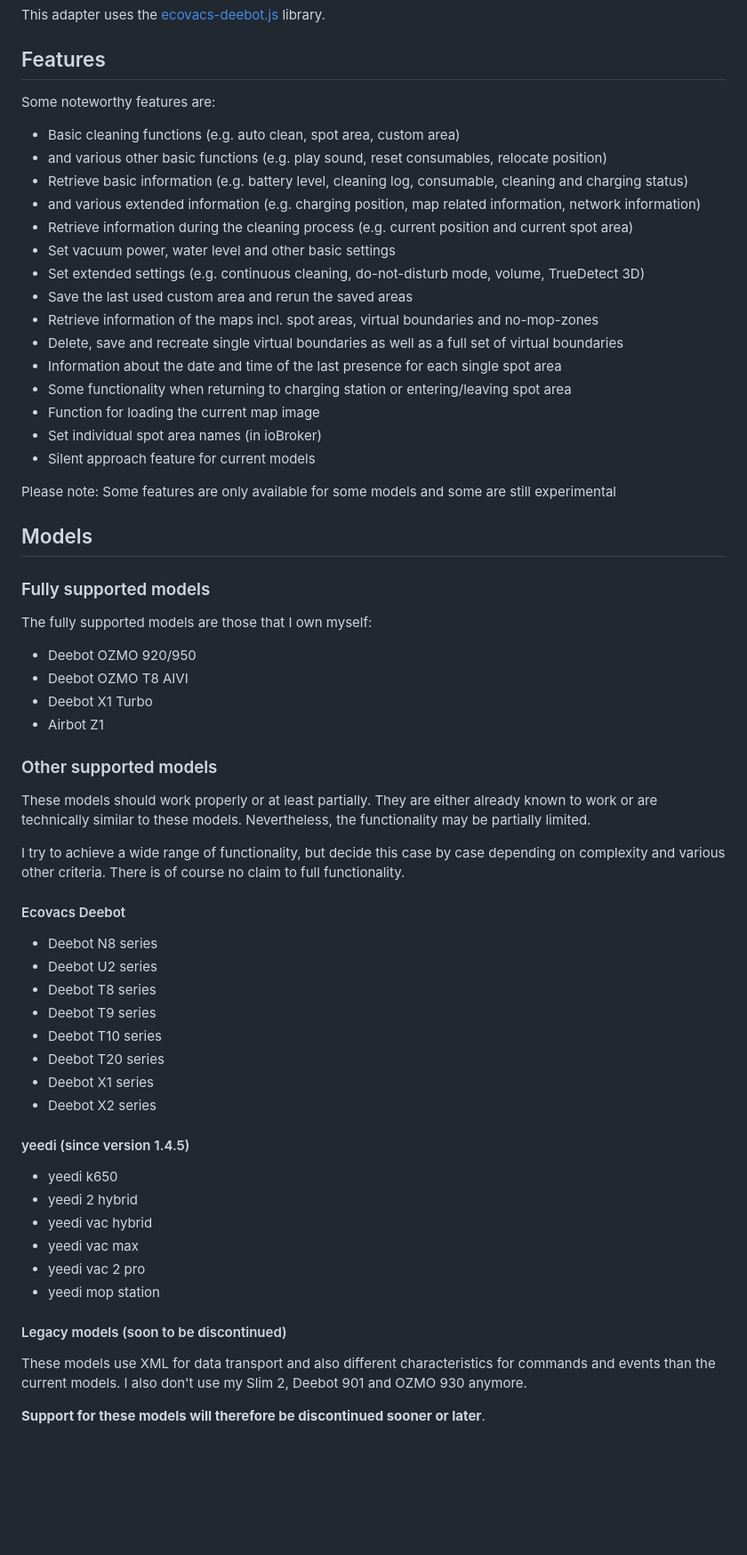
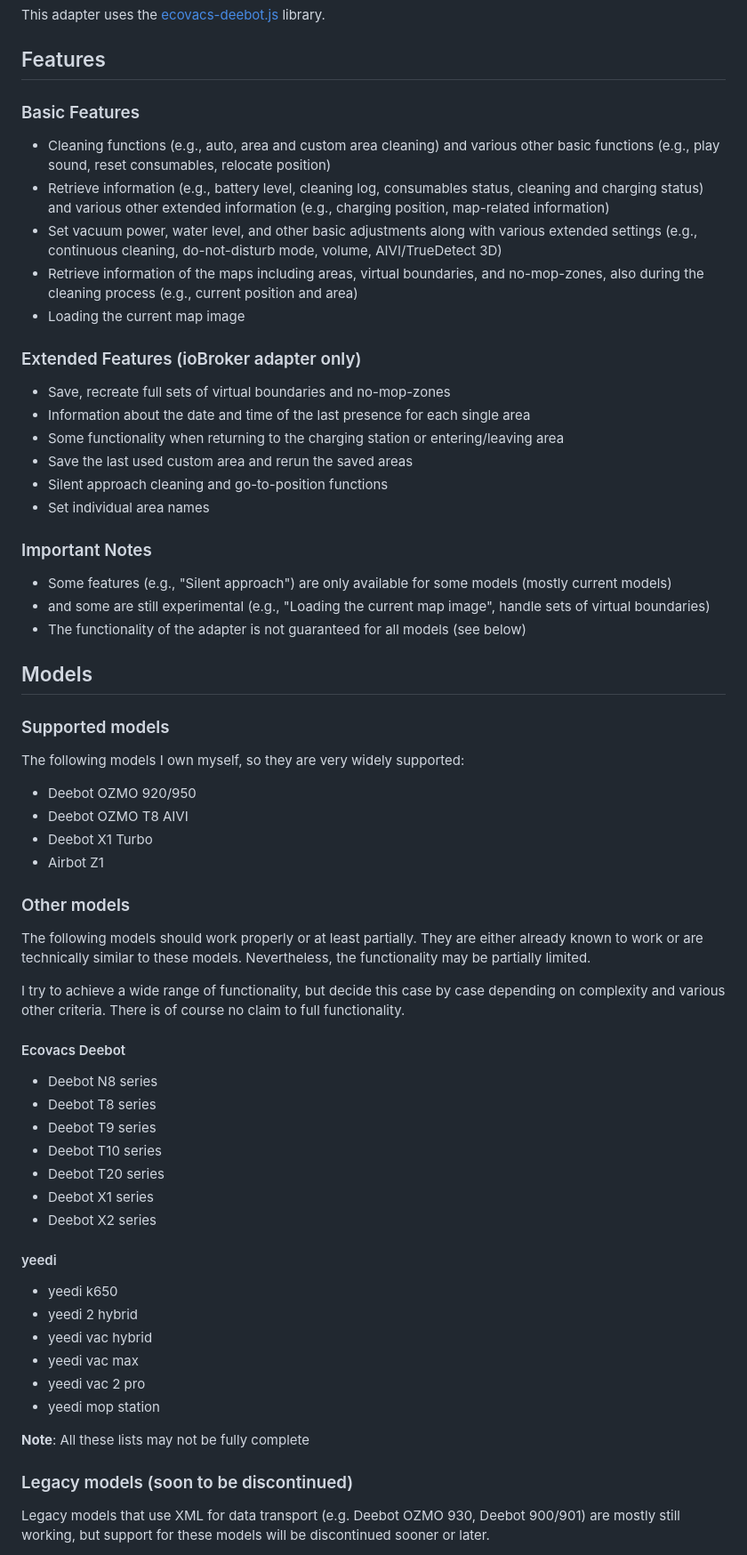
Before and after one commit to mrbungle64/ioBroker.ecovacs-deebot, a Markdown page: README.md, the part around one of its changes. Shown at 89% size. GitHub-like rendering; blank space fills up the shorter version.

```diff
--- a/README.md
+++ b/README.md
@@ -13,40 +13,43 @@ This adapter uses the [ecovacs-deebot.js](https://github.com/mrbungle64/ecovacs-
 
 ## Features
 
-Some noteworthy features are:
+### Basic Features
 
-* Basic cleaning functions (e.g. auto clean, spot area, custom area)
-* and various other basic functions (e.g. play sound, reset consumables, relocate position)
-* Retrieve basic information (e.g. battery level, cleaning log, consumable, cleaning and charging status)
-* and various extended information (e.g. charging position, map related information, network information)
-* Retrieve information during the cleaning process (e.g. current position and current spot area)
-* Set vacuum power, water level and other basic settings
-* Set extended settings (e.g. continuous cleaning, do-not-disturb mode, volume, TrueDetect 3D)
+* Cleaning functions (e.g., auto, area and custom area cleaning) and various other basic functions (e.g., play sound, reset consumables, relocate position)
+* Retrieve information (e.g., battery level, cleaning log, consumables status, cleaning and charging status) and various other extended information (e.g., charging position, map-related information)
+* Set vacuum power, water level, and other basic adjustments along with various extended settings (e.g., continuous cleaning, do-not-disturb mode, volume, AIVI/TrueDetect 3D)
+* Retrieve information of the maps including areas, virtual boundaries, and no-mop-zones, also during the cleaning process (e.g., current position and area)
+* Loading the current map image
+
+### Extended Features (ioBroker adapter only)
+
+* Save, recreate full sets of virtual boundaries and no-mop-zones
+* Information about the date and time of the last presence for each single area
+* Some functionality when returning to the charging station or entering/leaving area
 * Save the last used custom area and rerun the saved areas
-* Retrieve information of the maps incl. spot areas, virtual boundaries and no-mop-zones
-* Delete, save and recreate single virtual boundaries as well as a full set of virtual boundaries
-* Information about the date and time of the last presence for each single spot area
-* Some functionality when returning to charging station or entering/leaving spot area
-* Function for loading the current map image
-* Set individual spot area names (in ioBroker)
-* Silent approach feature for current models
+* Silent approach cleaning and go-to-position functions
+* Set individual area names
 
-Please note: Some features are only available for some models and some are still experimental
+### Important Notes
+
+* Some features (e.g., "Silent approach") are only available for some models (mostly current models)
+* and some are still experimental (e.g., "Loading the current map image", handle sets of virtual boundaries)
+* The functionality of the adapter is not guaranteed for all models (see below)
 
 ## Models
 
-### Fully supported models
+### Supported models
 
-The fully supported models are those that I own myself:
+The following models I own myself, so they are very widely supported:
 
 * Deebot OZMO 920/950
 * Deebot OZMO T8 AIVI
 * Deebot X1 Turbo
 * Airbot Z1
 
-### Other supported models
+### Other models
 
-These models should work properly or at least partially.
+The following models should work properly or at least partially.
 They are either already known to work or are technically similar to these models.
 Nevertheless, the functionality may be partially limited.
 
@@ -56,7 +59,6 @@ There is of course no claim to full functionality.
 #### Ecovacs Deebot
 
 * Deebot N8 series
-* Deebot U2 series
 * Deebot T8 series
 * Deebot T9 series
 * Deebot T10 series
@@ -64,7 +66,7 @@ There is of course no claim to full functionality.
 * Deebot X1 series
 * Deebot X2 series
 
-#### yeedi (since version 1.4.5)
+#### yeedi
 
 * yeedi k650
 * yeedi 2 hybrid
@@ -73,10 +75,10 @@ There is of course no claim to full functionality.
 * yeedi vac 2 pro
 * yeedi mop station
 
-#### Legacy models (soon to be discontinued)
+**Note**: All these lists may not be fully complete
 
-These models use XML for data transport and also different characteristics for commands and events than the current models.
-I also don't use my Slim 2, Deebot 901 and OZMO 930 anymore.
+### Legacy models (soon to be discontinued)
 
-**Support for these models will therefore be discontinued sooner or later**.
+Legacy models that use XML for data transport (e.g. Deebot OZMO 930, Deebot 900/901) are mostly still working,
+but support for these models will be discontinued sooner or later.
 
```
Also changed, not shown: other parts of README.md (+4 -15 lines).
